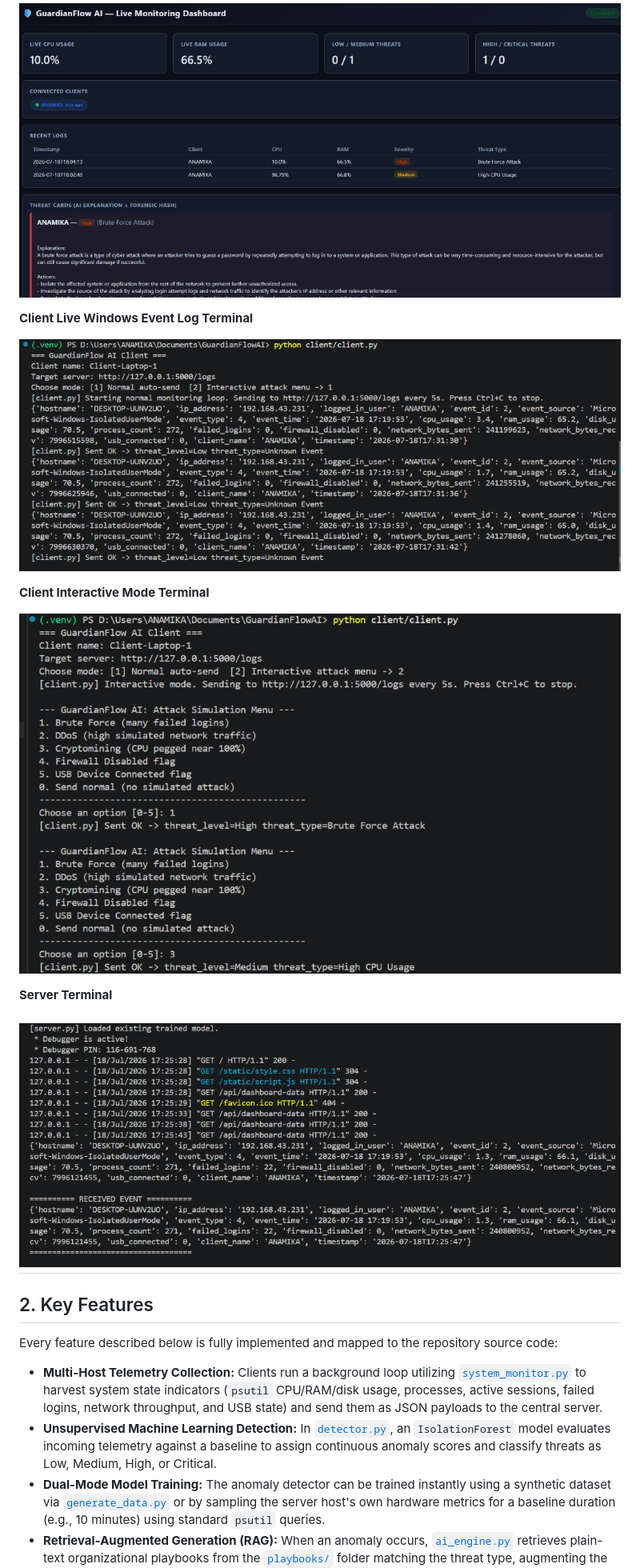
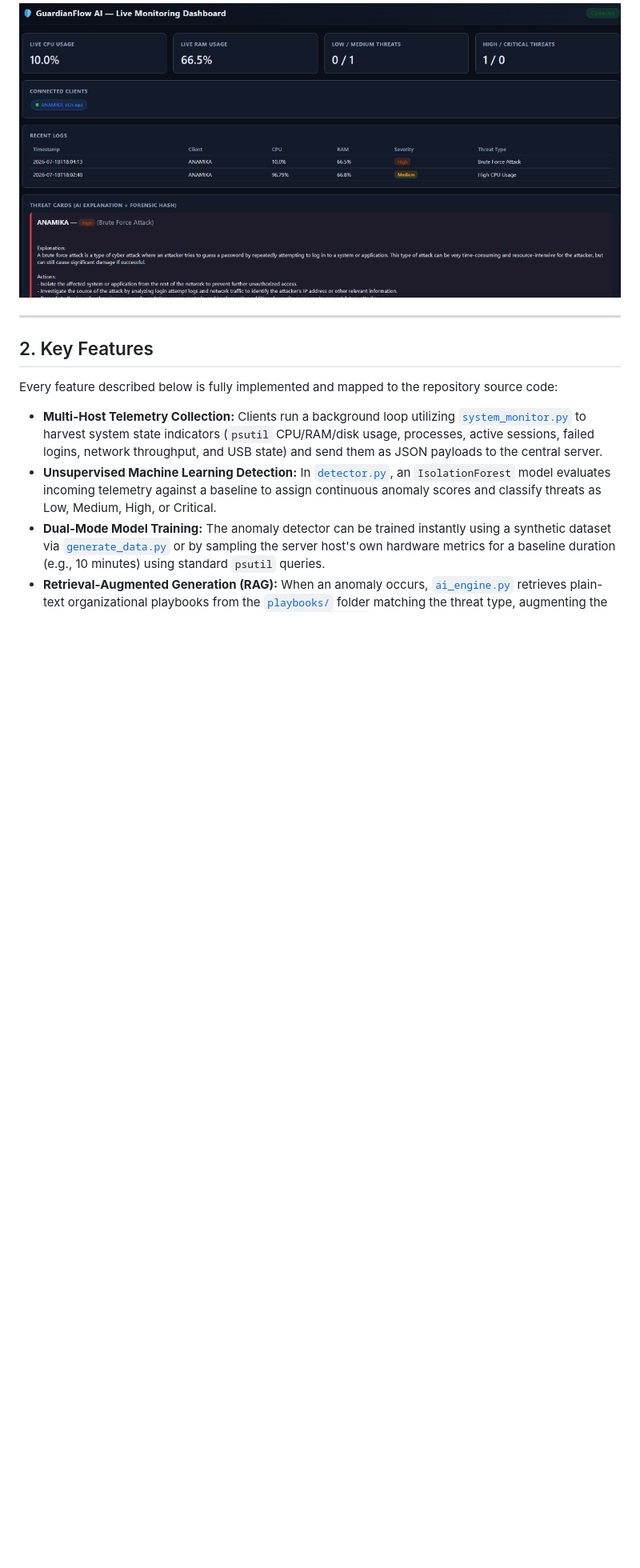
Before and after one commit to Its-Me-Anamika/GuardianFlowAI, a Markdown page: README.md, the part around the change. Shown at 80% size. Rendered like a GitHub page; blank space fills up the shorter version.

Commit message:
Update README to remove terminal sections
Removed terminal images and descriptions from README.

```diff
--- a/README.md
+++ b/README.md
@@ -29,17 +29,6 @@ Modern security operations center (SOC) environments struggle with two primary c
 
 ![GuardianFlowAI Dashboard](assets/dashboard.png)
 
-**Client Live Windows Event Log Terminal**
-
-![Client Live Windows Event Log Terminal](/assets/client_autosend.png)
-
-**Client Interactive Mode Terminal**
-
-![Client Interactive Mode Terminal](/assets/client_interactive.png)
-
-**Server Terminal**
-
-![Server Terminal](assets/server_console.png)
 ---
 
 ## 2. Key Features
```
